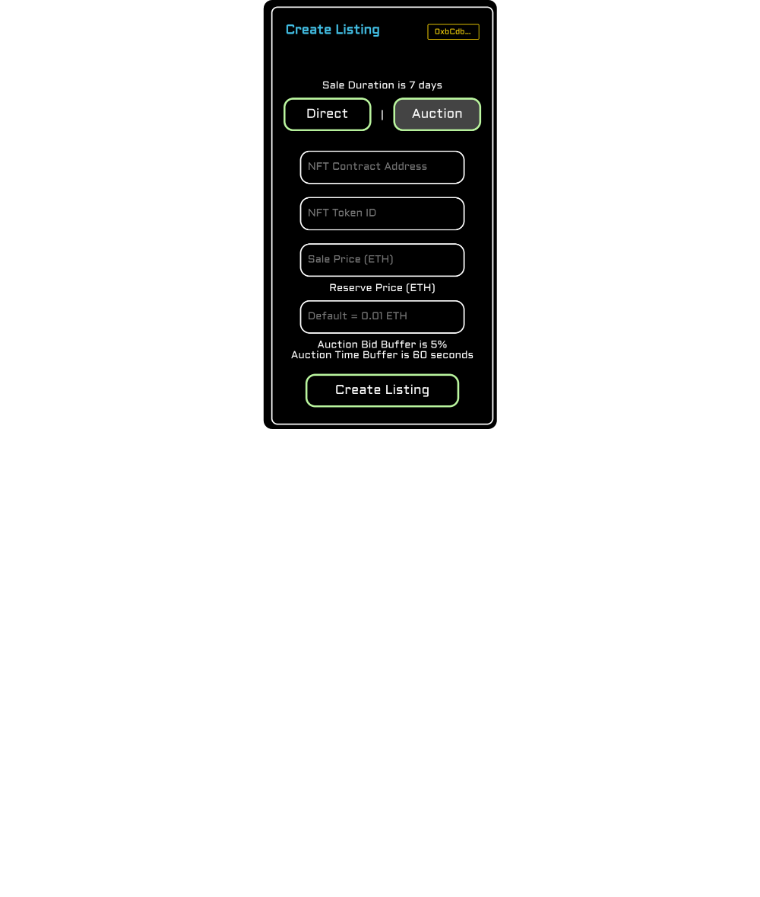
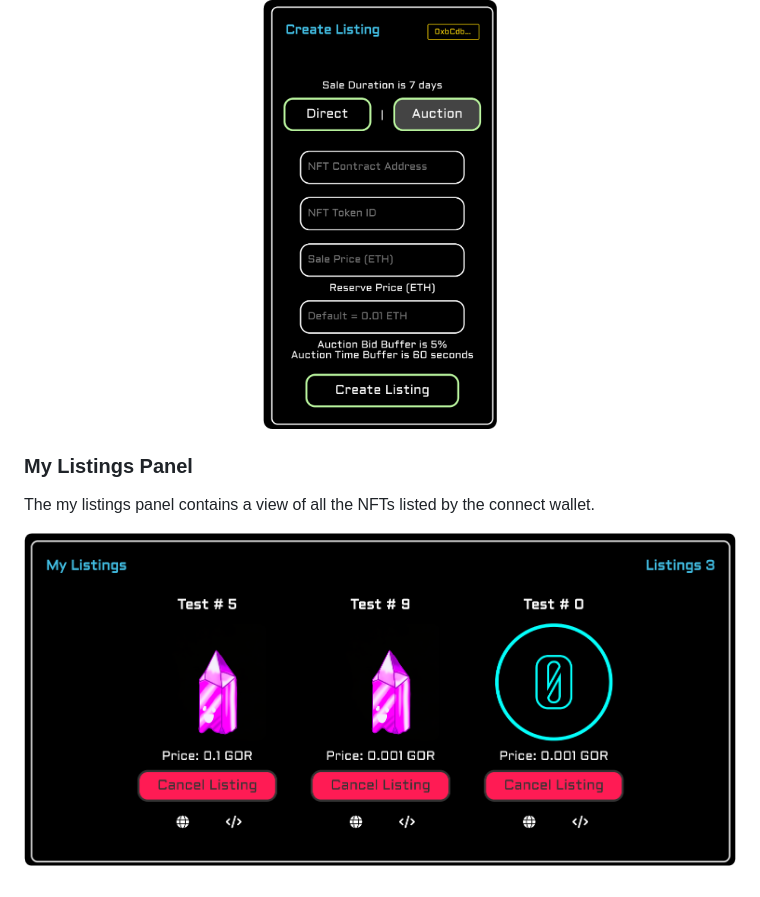
Before and after one commit to Zerobeings/learn, a Markdown page: README.md, the part around the change. GitHub-like rendering; pictures changed too: mylistingspanel.png (added); blank space fills up the shorter version.

Commit message:
added content

```diff
--- a/README.md
+++ b/README.md
@@ -156,3 +156,11 @@ After selecting which listing option is preferred. The respective listing form w
 <p align="center" width="100%">
     <img width="33%" src="createauctionlisting.png">
 </p>
+
+### My Listings Panel
+
+The my listings panel contains a view of all the NFTs listed by the connect wallet.
+
+<p align="center" width="100%">
+    <img width="100%" src="mylistingspanel.png">
+</p>
```
